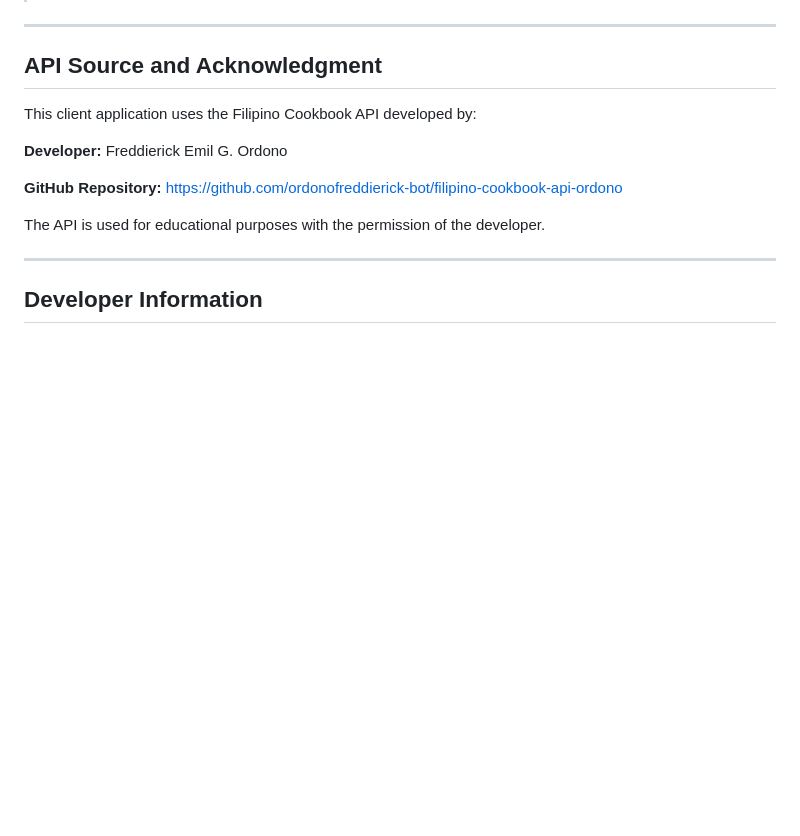
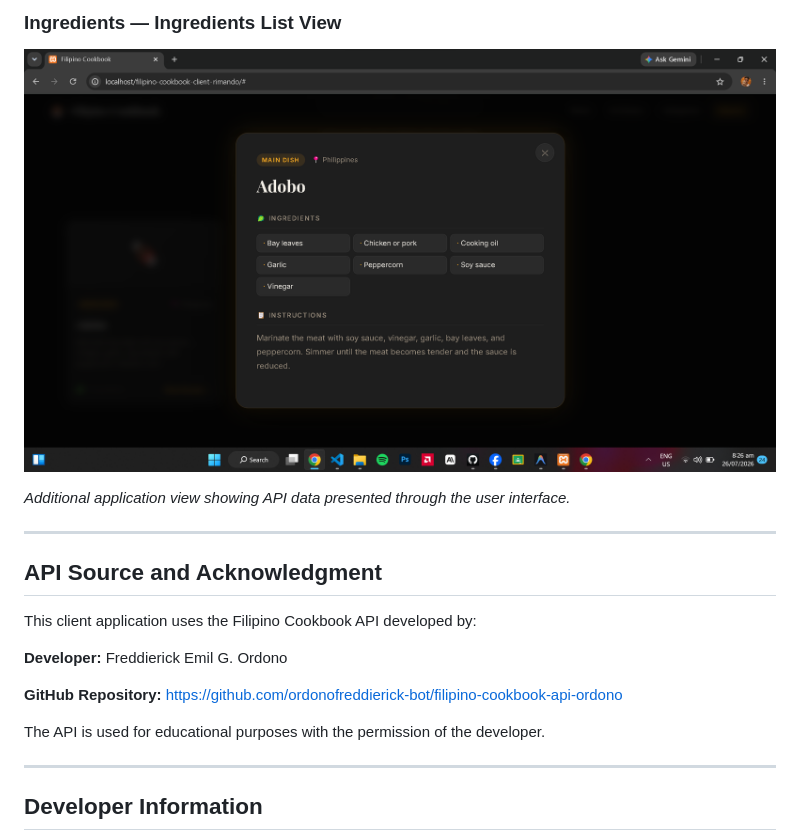
Before and after one commit to johnlouierimando/filipino-cookbook-client-rimando, a Markdown page: README.md, the part around one of its changes. GitHub-like rendering; pictures changed too: screenshots/INGREDIENTS.png (added); blank space fills up the shorter version.

Commit message:
Add UI screenshots, update README with embedded screenshots, fix categories navigation and All Dishes card

```diff
--- a/README.md
+++ b/README.md
@@ -156,3 +183,8 @@ All requests include the `Authorization: Bearer dmmmsu-cookbook-token-2026` head
+### Ingredients — Ingredients List View
+![Ingredients page displayed through the application](screenshots/INGREDIENTS.png)
+
+*Additional application view showing API data presented through the user interface.*
+
 
 ---
 
```
Also changed, not shown: other parts of README.md (+28 -1 lines), screenshots/ALL_DISHES.png (added), screenshots/CATEGORIES.png (added), screenshots/SEARCH_DISHES.png (added), 4 other files.
